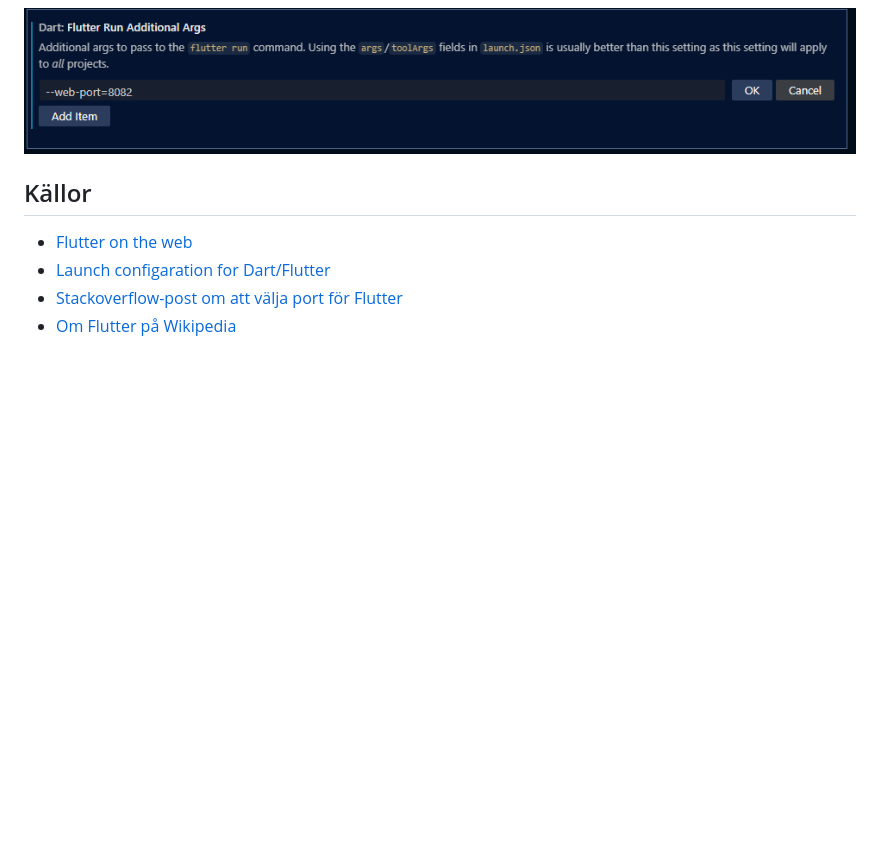
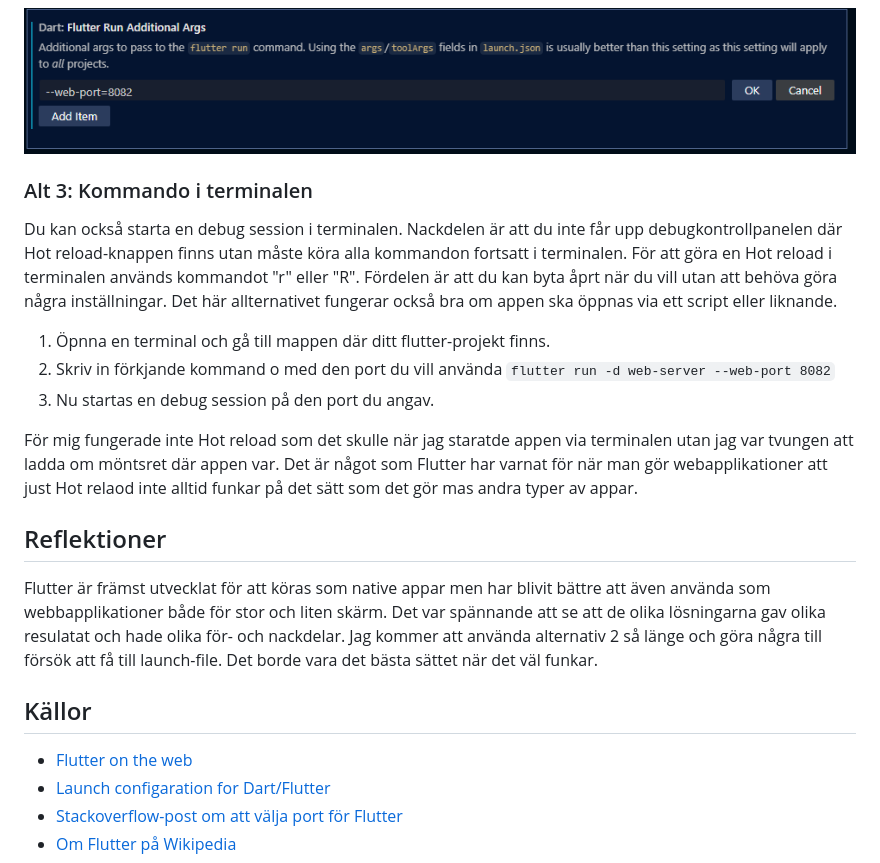
Before and after one commit to Alfrijde/vteam-flutter-webapp-techreport, a Markdown page: README.md, the part around the change printed below. Drawn GitHub-style; blank space fills up the shorter version.

```diff
--- a/README.md
+++ b/README.md
@@ -73,5 +74,23 @@ Den här inställningen fungerade för mig, men den gäller för alla flutter-ap
 
  ![Add item vyn](/assets/add-item.png)
+
+ ### Alt 3: Kommando i terminalen
+
+Du kan också starta en debug session i terminalen. Nackdelen är att du inte får upp debugkontrollpanelen där Hot reload-knappen finns utan måste köra alla kommandon fortsatt i terminalen. För att göra en Hot reload i terminalen används kommandot "r" eller "R". Fördelen är att du kan byta åprt när du vill utan att behöva göra några inställningar. Det här allternativet fungerar också bra om appen ska öppnas via ett script eller liknande.
+
+1. Öpnna en terminal och gå till mappen där ditt flutter-projekt finns.
+2. Skriv in förkjande kommand o med den port du vill använda
+`flutter run -d web-server --web-port 8082`
+3. Nu startas en debug session på den port du angav.
+
+För mig fungerade inte Hot reload som det skulle när jag staratde appen via terminalen utan jag var tvungen att ladda om möntsret där appen var. Det är något som Flutter har varnat för när man gör webapplikationer att just Hot relaod inte alltid funkar på det sätt som det gör mas andra typer av appar.
+
+## Reflektioner
+
+Flutter är främst utvecklat för att köras som native appar men har blivit bättre att även använda som webbapplikationer både för stor och liten skärm. Det var spännande att se att de olika lösningarna gav olika resulatat och hade olika för- och nackdelar. Jag kommer att använda alternativ 2 så länge och göra några till försök att få till launch-file. Det borde vara det bästa sättet när det väl funkar.
+
+
+
 
 ## Källor
 
```
Also changed, not shown: other parts of README.md (+26 -25 lines), assets/launch-file.png, 1 other file.
